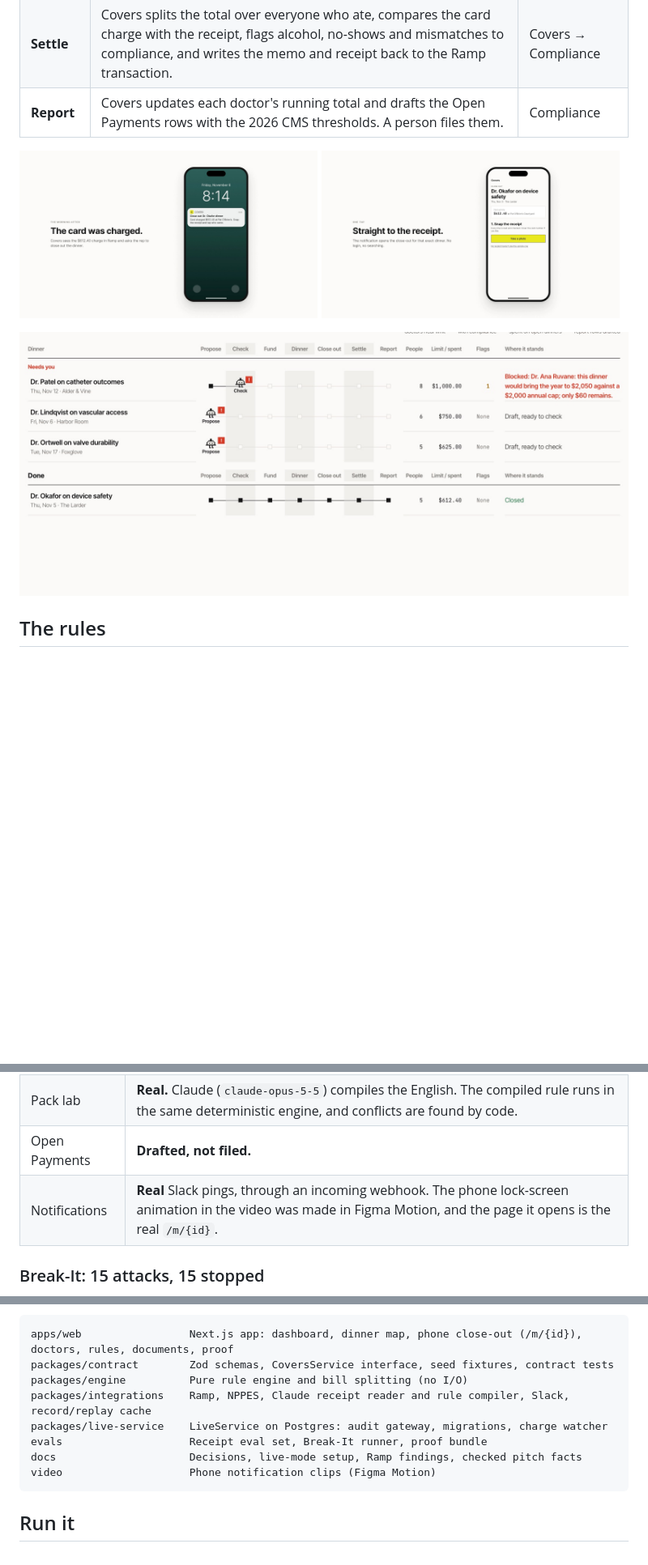
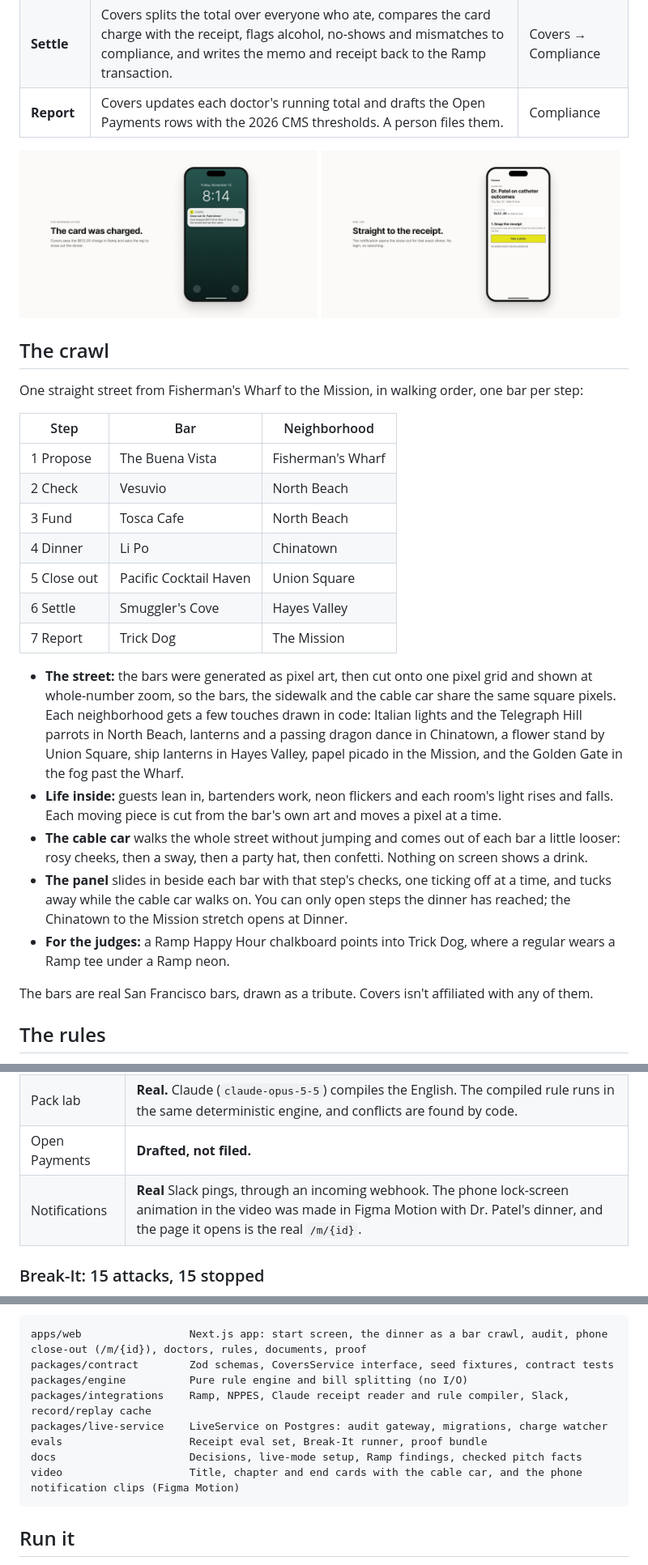
Before and after one commit to coDickerson/covers-demo, a Markdown page: README.md, 3 parts joined by grey strips. Shown at 81% size. Drawn GitHub-style; pictures changed too: docs/images/close-out.jpg, docs/images/dashboard.jpg (deleted), docs/images/notification.jpg; blank space fills up the shorter version.

````diff
--- a/README.md
+++ b/README.md
@@ -35,6 +37,26 @@ Today these dinners are checked after the money has moved, if they're checked at
 </p>
 
-![The dashboard: four dinners at different stages](docs/images/dashboard.jpg)
+## The crawl
+
+One straight street from Fisherman's Wharf to the Mission, in walking order, one bar per step:
+
+| Step | Bar | Neighborhood |
+|---|---|---|
+| 1 Propose | The Buena Vista | Fisherman's Wharf |
+| 2 Check | Vesuvio | North Beach |
+| 3 Fund | Tosca Cafe | North Beach |
+| 4 Dinner | Li Po | Chinatown |
+| 5 Close out | Pacific Cocktail Haven | Union Square |
+| 6 Settle | Smuggler's Cove | Hayes Valley |
+| 7 Report | Trick Dog | The Mission |
+
+- **The street:** the bars were generated as pixel art, then cut onto one pixel grid and shown at whole-number zoom, so the bars, the sidewalk and the cable car share the same square pixels. Each neighborhood gets a few touches drawn in code: Italian lights and the Telegraph Hill parrots in North Beach, lanterns and a passing dragon dance in Chinatown, a flower stand by Union Square, ship lanterns in Hayes Valley, papel picado in the Mission, and the Golden Gate in the fog past the Wharf.
+- **Life inside:** guests lean in, bartenders work, neon flickers and each room's light rises and falls. Each moving piece is cut from the bar's own art and moves a pixel at a time.
+- **The cable car** walks the whole street without jumping and comes out of each bar a little looser: rosy cheeks, then a sway, then a party hat, then confetti. Nothing on screen shows a drink.
+- **The panel** slides in beside each bar with that step's checks, one ticking off at a time, and tucks away while the cable car walks on. You can only open steps the dinner has reached; the Chinatown to the Mission stretch opens at Dinner.
+- **For the judges:** a Ramp Happy Hour chalkboard points into Trick Dog, where a regular wears a Ramp tee under a Ramp neon.
+
+The bars are real San Francisco bars, drawn as a tribute. Covers isn't affiliated with any of them.
 
 ## The rules
 
@@ -62,7 +84,7 @@ Companies can add their own rules in plain English in the **Pack lab**. Claude c
 | Receipt reading | **Real.** Claude (`claude-sonnet-5-5`) returns Zod-validated lines with a confidence for each. On 25 synthetic receipts it got every total right and missed no alcohol lines. |
 | Pack lab | **Real.** Claude (`claude-opus-5-5`) compiles the English. The compiled rule runs in the same deterministic engine, and conflicts are found by code. |
 | Open Payments | **Drafted, not filed.** |
-| Notifications | **Real** Slack pings, through an incoming webhook. The phone lock-screen animation in the video was made in Figma Motion, and the page it opens is the real `/m/{id}`. |
+| Notifications | **Real** Slack pings, through an incoming webhook. The phone lock-screen animation in the video was made in Figma Motion with Dr. Patel's dinner, and the page it opens is the real `/m/{id}`. |
 
 ### Break-It: 15 attacks, 15 stopped
 
@@ -93,14 +115,14 @@ flowchart LR
 - **Replay mode** (`COVERS_CACHE=1`) serves recorded Claude, Ramp and registry responses with no outside calls, as a safety net for the stage.
 
 ```
-apps/web                 Next.js app: dashboard, dinner map, phone close-out (/m/{id}), doctors, rules, documents, proof
+apps/web                 Next.js app: start screen, the dinner as a bar crawl, audit, phone close-out (/m/{id}), doctors, rules, documents, proof
 packages/contract        Zod schemas, CoversService interface, seed fixtures, contract tests
 packages/engine          Pure rule engine and bill splitting (no I/O)
 packages/integrations    Ramp, NPPES, Claude receipt reader and rule compiler, Slack, record/replay cache
 packages/live-service    LiveService on Postgres: audit gateway, migrations, charge watcher
 evals                    Receipt eval set, Break-It runner, proof bundle
 docs                     Decisions, live-mode setup, Ramp findings, checked pitch facts
-video                    Phone notification clips (Figma Motion)
+video                    Title, chapter and end cards with the cable car, and the phone notification clips (Figma Motion)
 ```
 
 ## Run it
````
Also changed, not shown: other parts of README.md (+7 -5 lines), video/README.md (+7 -7 lines), docs/images/blocked.jpg (deleted), docs/images/crawl.jpg (added), 9 other files.
